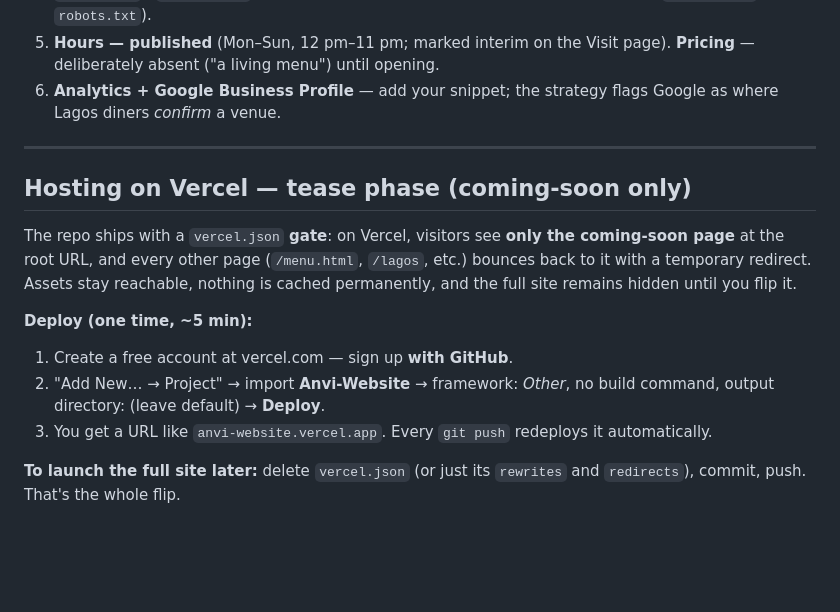
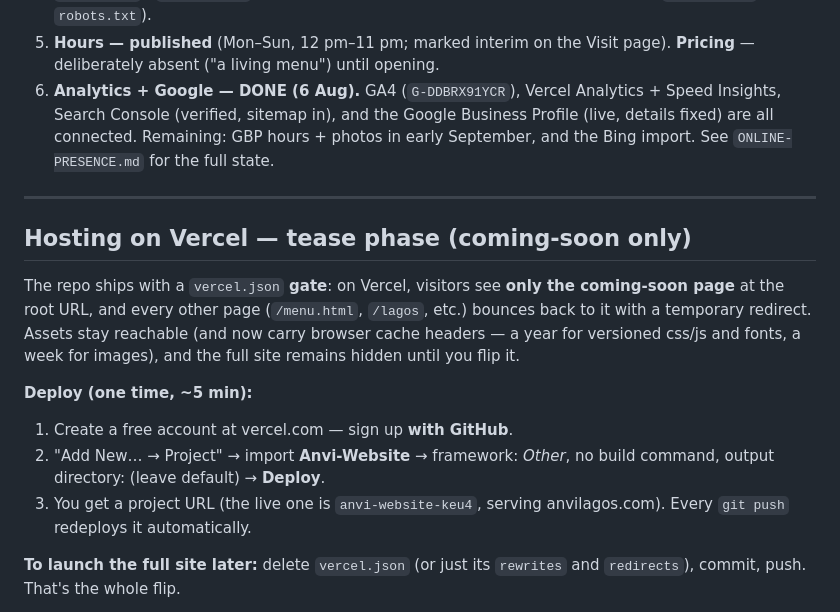
Before and after one commit to pratikbelani/Anvi-Website, a Markdown page: README.md, the part around the change. GitHub-like rendering; blank space fills up the shorter version.

```diff
--- a/README.md
+++ b/README.md
@@ -117,8 +117,10 @@ evening: Home → Dine → Social House → Menu → Reserve (Story → Dine).
    email + domain (then fill `sitemap.xml` / `robots.txt`).
 5. **Hours — published** (Mon–Sun, 12 pm–11 pm; marked interim on the Visit page).
    **Pricing** — deliberately absent ("a living menu") until opening.
-6. **Analytics + Google Business Profile** — add your snippet; the strategy flags Google as
-   where Lagos diners *confirm* a venue.
+6. **Analytics + Google — DONE (6 Aug).** GA4 (`G-DDBRX91YCR`), Vercel Analytics + Speed
+   Insights, Search Console (verified, sitemap in), and the Google Business Profile (live,
+   details fixed) are all connected. Remaining: GBP hours + photos in early September, and
+   the Bing import. See `ONLINE-PRESENCE.md` for the full state.
 
 ---
 
@@ -126,15 +128,16 @@ evening: Home → Dine → Social House → Menu → Reserve (Story → Dine).
 
 The repo ships with a `vercel.json` **gate**: on Vercel, visitors see **only the
 coming-soon page** at the root URL, and every other page (`/menu.html`, `/lagos`,
-etc.) bounces back to it with a temporary redirect. Assets stay reachable, nothing
-is cached permanently, and the full site remains hidden until you flip it.
+etc.) bounces back to it with a temporary redirect. Assets stay reachable (and now
+carry browser cache headers — a year for versioned css/js and fonts, a week for
+images), and the full site remains hidden until you flip it.
 
 **Deploy (one time, ~5 min):**
 1. Create a free account at vercel.com — sign up **with GitHub**.
 2. "Add New… → Project" → import **Anvi-Website** → framework: *Other*, no build
    command, output directory: (leave default) → **Deploy**.
-3. You get a URL like `anvi-website.vercel.app`. Every `git push` redeploys it
-   automatically.
+3. You get a project URL (the live one is `anvi-website-keu4`, serving anvilagos.com).
+   Every `git push` redeploys it automatically.
 
 **To launch the full site later:** delete `vercel.json` (or just its `rewrites`
 and `redirects`), commit, push. That's the whole flip.
```
Also changed, not shown: ONLINE-PRESENCE.md (+41 -31 lines).
